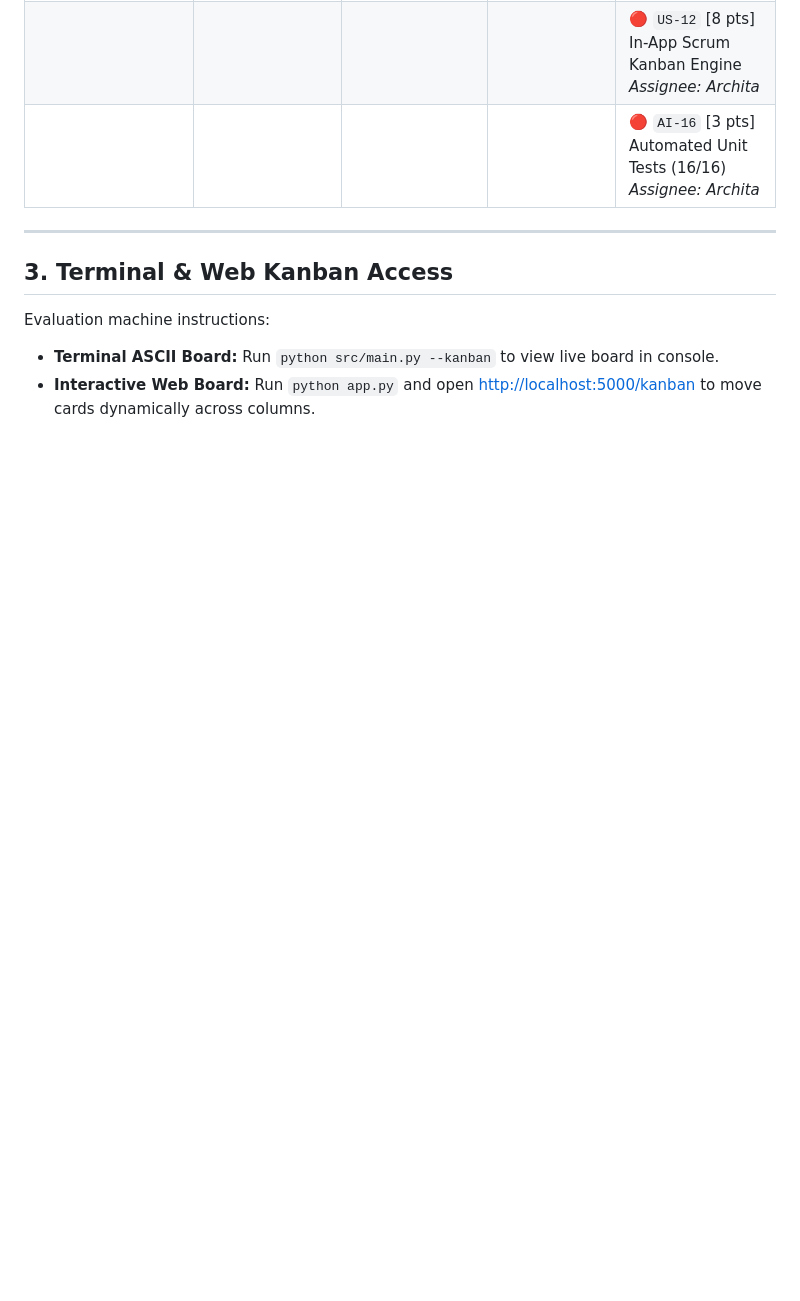
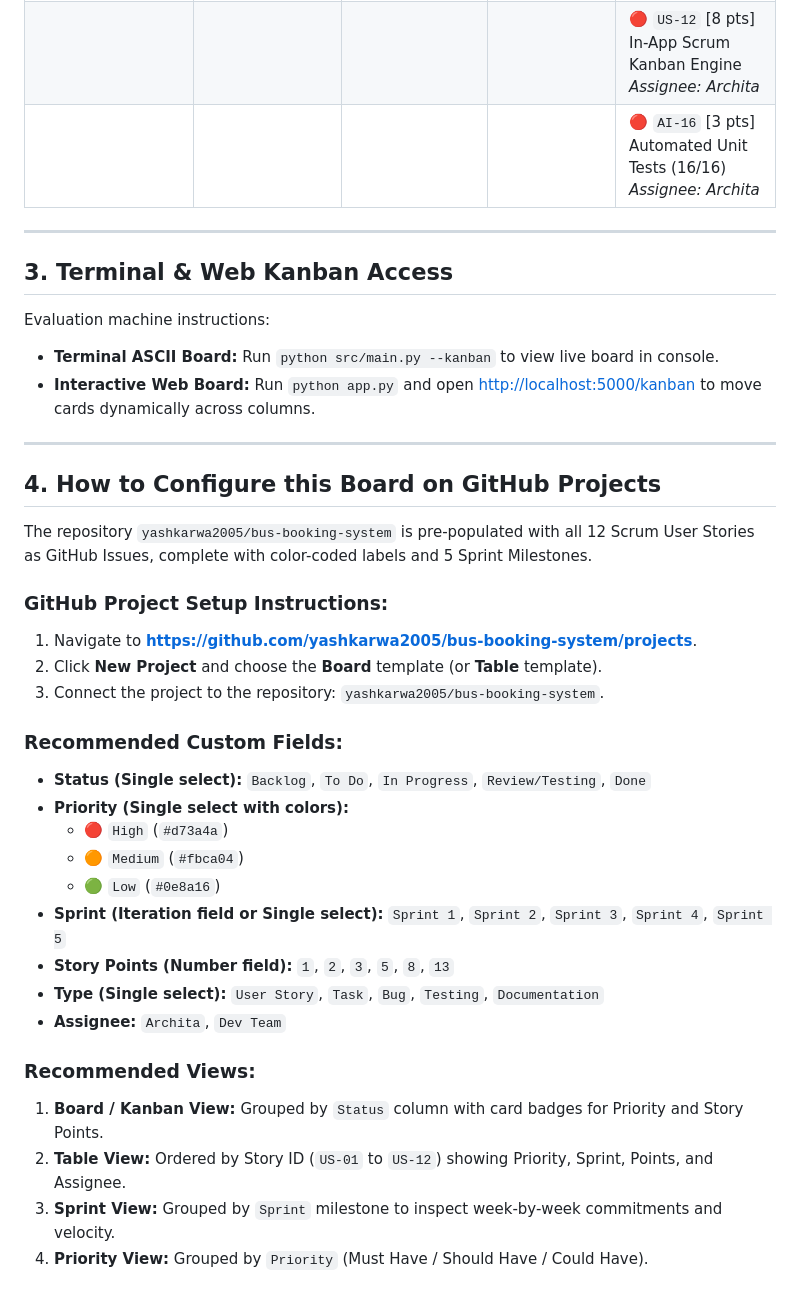
Before and after one commit to yashkarwa2005/bus-booking-system, a Markdown page: scrum/KANBAN_BOARD.md, the part around the change. Drawn GitHub-style; blank space fills up the shorter version.

Commit message:
Update Kanban Board documentation with GitHub Project views and field configuration

```diff
--- a/scrum/KANBAN_BOARD.md
+++ b/scrum/KANBAN_BOARD.md
@@ -51,3 +51,31 @@
 Evaluation machine instructions:
 - **Terminal ASCII Board:** Run `python src/main.py --kanban` to view live board in console.
 - **Interactive Web Board:** Run `python app.py` and open [http://localhost:5000/kanban](http://localhost:5000/kanban) to move cards dynamically across columns.
+
+---
+
+## 4. How to Configure this Board on GitHub Projects
+
+The repository `yashkarwa2005/bus-booking-system` is pre-populated with all 12 Scrum User Stories as GitHub Issues, complete with color-coded labels and 5 Sprint Milestones.
+
+### GitHub Project Setup Instructions:
+1. Navigate to **[https://github.com/yashkarwa2005/bus-booking-system/projects](https://github.com/yashkarwa2005/bus-booking-system/projects)**.
+2. Click **New Project** and choose the **Board** template (or **Table** template).
+3. Connect the project to the repository: `yashkarwa2005/bus-booking-system`.
+
+### Recommended Custom Fields:
+- **Status (Single select):** `Backlog`, `To Do`, `In Progress`, `Review/Testing`, `Done`
+- **Priority (Single select with colors):**
+  - 🔴 `High` (`#d73a4a`)
+  - 🟠 `Medium` (`#fbca04`)
+  - 🟢 `Low` (`#0e8a16`)
+- **Sprint (Iteration field or Single select):** `Sprint 1`, `Sprint 2`, `Sprint 3`, `Sprint 4`, `Sprint 5`
+- **Story Points (Number field):** `1`, `2`, `3`, `5`, `8`, `13`
+- **Type (Single select):** `User Story`, `Task`, `Bug`, `Testing`, `Documentation`
+- **Assignee:** `Archita`, `Dev Team`
+
+### Recommended Views:
+1. **Board / Kanban View:** Grouped by `Status` column with card badges for Priority and Story Points.
+2. **Table View:** Ordered by Story ID (`US-01` to `US-12`) showing Priority, Sprint, Points, and Assignee.
+3. **Sprint View:** Grouped by `Sprint` milestone to inspect week-by-week commitments and velocity.
+4. **Priority View:** Grouped by `Priority` (Must Have / Should Have / Could Have).
```
